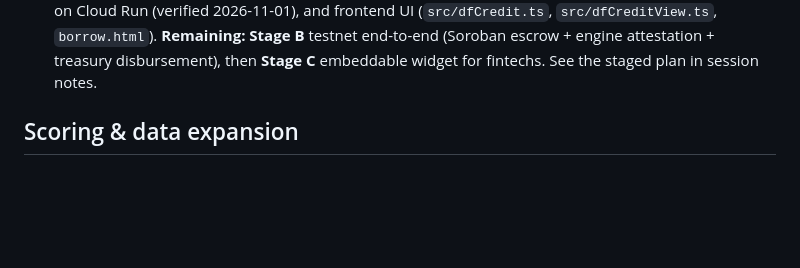
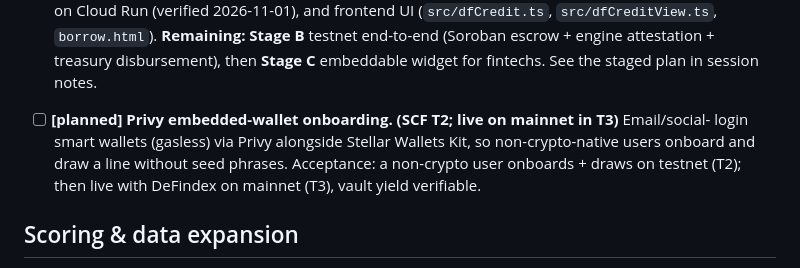
Before and after one commit to lucredtech/lucred-wallet-connect, a Markdown page: ROADMAP.md, the part around one of its changes. GitHub-like rendering; blank space fills up the shorter version.

```diff
--- a/ROADMAP.md
+++ b/ROADMAP.md
@@ -103,6 +66,10 @@ as exploratory, not as a funded deliverable.*
       **Stage B** testnet end-to-end (Soroban escrow + engine attestation + treasury
       disbursement), then **Stage C** embeddable widget for fintechs. See the staged plan in
       session notes.
+- [ ] **[planned] Privy embedded-wallet onboarding. (SCF T2; live on mainnet in T3)** Email/social-
+      login smart wallets (gasless) via Privy alongside Stellar Wallets Kit, so non-crypto-native
+      users onboard and draw a line without seed phrases. Acceptance: a non-crypto user onboards +
+      draws on testnet (T2); then live with DeFindex on mainnet (T3), vault yield verifiable.
 
 ## Scoring & data expansion
 
```
Also changed, not shown: other parts of ROADMAP.md (+29 -49 lines).
